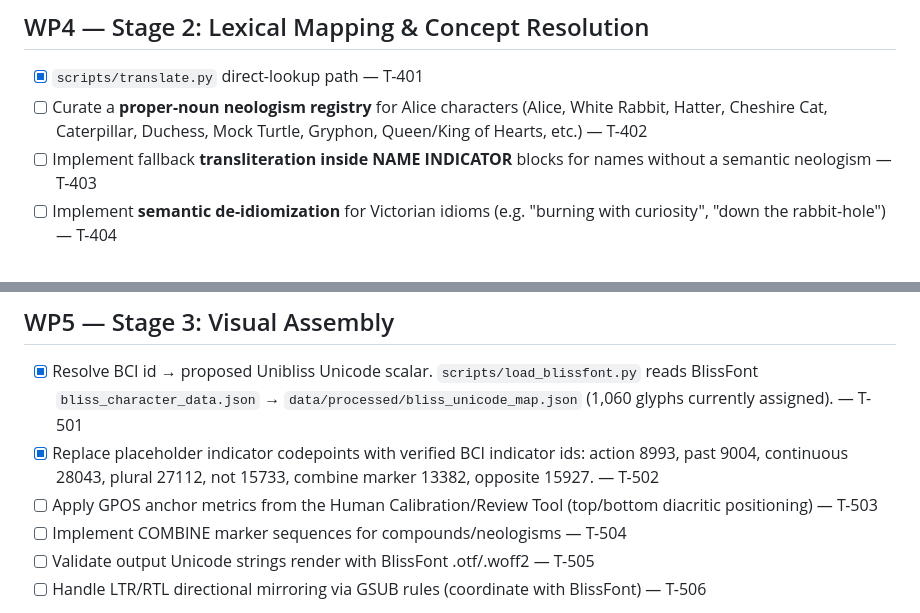
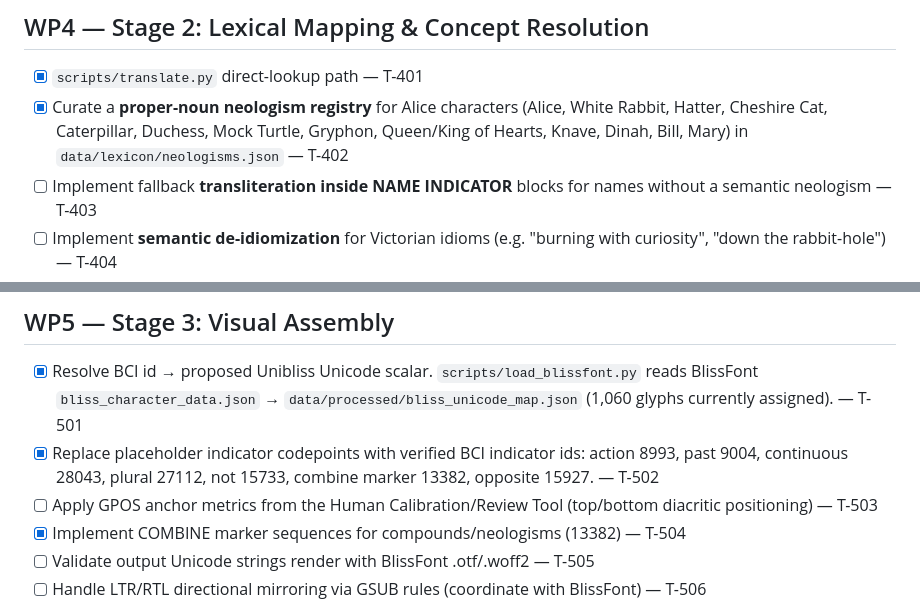
Before and after one commit to AACTools/BlissNLP, a Markdown page: TODO.md, 2 parts joined by grey strips. Drawn GitHub-style.

Commit message:
TODO: tick T-402 (neologism registry) and T-504 (COMBINE markers)

```diff
--- a/TODO.md
+++ b/TODO.md
@@ -63,9 +63,10 @@ Legend mirrors the BlissFont brief (T-IDs, Work Packages).
 ## WP4 — Stage 2: Lexical Mapping & Concept Resolution
 
 - [x] `scripts/translate.py` direct-lookup path — T-401
-- [ ] Curate a **proper-noun neologism registry** for Alice characters
+- [x] Curate a **proper-noun neologism registry** for Alice characters
       (Alice, White Rabbit, Hatter, Cheshire Cat, Caterpillar, Duchess,
-      Mock Turtle, Gryphon, Queen/King of Hearts, etc.) — T-402
+      Mock Turtle, Gryphon, Queen/King of Hearts, Knave, Dinah, Bill, Mary)
+      in `data/lexicon/neologisms.json` — T-402
 - [ ] Implement fallback **transliteration inside NAME INDICATOR** blocks for
       names without a semantic neologism — T-403
 - [ ] Implement **semantic de-idiomization** for Victorian idioms
@@ -90,7 +91,7 @@ Legend mirrors the BlissFont brief (T-IDs, Work Packages).
       combine marker 13382, opposite 15927. — T-502
 - [ ] Apply GPOS anchor metrics from the Human Calibration/Review Tool
       (top/bottom diacritic positioning) — T-503
-- [ ] Implement COMBINE marker sequences for compounds/neologisms — T-504
+- [x] Implement COMBINE marker sequences for compounds/neologisms (13382) — T-504
 - [ ] Validate output Unicode strings render with BlissFont .otf/.woff2 — T-505
 - [ ] Handle LTR/RTL directional mirroring via GSUB rules (coordinate with
       BlissFont) — T-506
```
